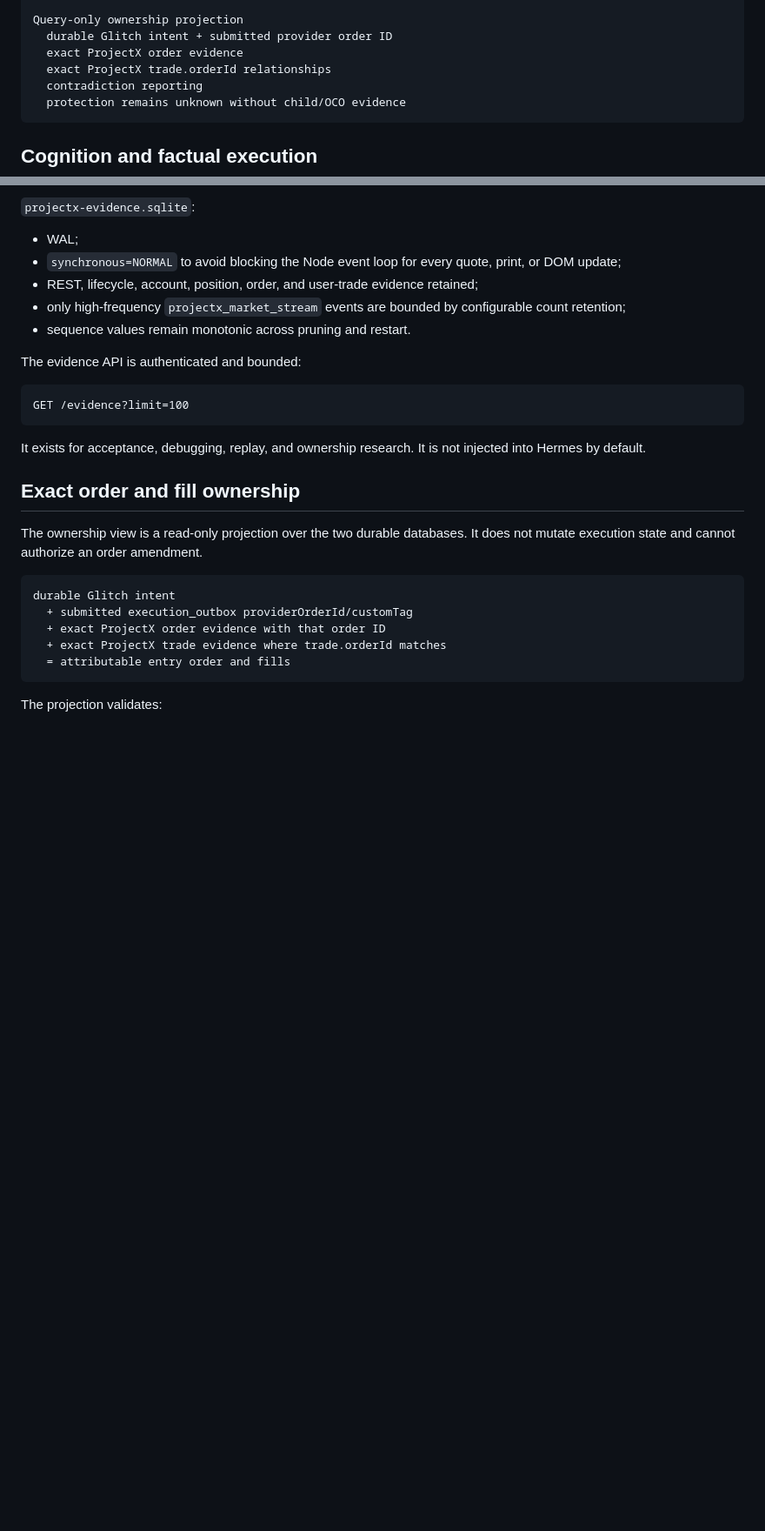
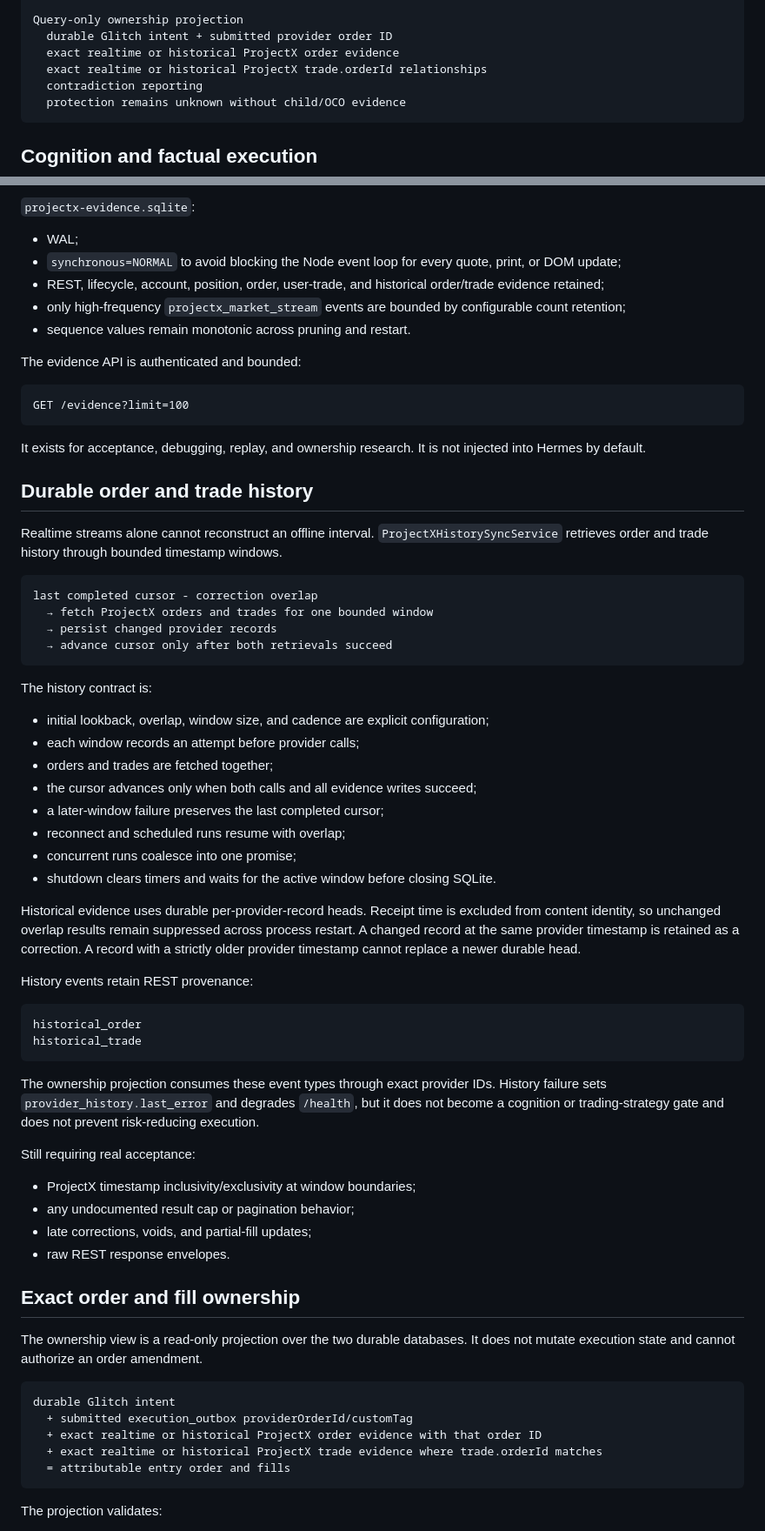
Before and after one commit to GlitchTrader/glitch-topstep, a Markdown page: docs/ARCHITECTURE.md, 2 parts joined by grey strips. Shown at 87% size. GitHub-like rendering; blank space fills up the shorter version.

Commit message:
docs: document durable ProjectX history continuity

````diff
--- a/docs/ARCHITECTURE.md
+++ b/docs/ARCHITECTURE.md
@@ -87,8 +89,8 @@ ProjectX order mutation
 
 Query-only ownership projection
   durable Glitch intent + submitted provider order ID
-  exact ProjectX order evidence
-  exact ProjectX trade.orderId relationships
+  exact realtime or historical ProjectX order evidence
+  exact realtime or historical ProjectX trade.orderId relationships
   contradiction reporting
   protection remains unknown without child/OCO evidence
 ```
@@ -160,7 +162,7 @@ Execution identity and provider telemetry use separate SQLite databases because
 
 - WAL;
 - `synchronous=NORMAL` to avoid blocking the Node event loop for every quote, print, or DOM update;
-- REST, lifecycle, account, position, order, and user-trade evidence retained;
+- REST, lifecycle, account, position, order, user-trade, and historical order/trade evidence retained;
 - only high-frequency `projectx_market_stream` events are bounded by configurable count retention;
 - sequence values remain monotonic across pruning and restart.
 
@@ -172,6 +174,46 @@ GET /evidence?limit=100
 
 It exists for acceptance, debugging, replay, and ownership research. It is not injected into Hermes by default.
 
+## Durable order and trade history
+
+Realtime streams alone cannot reconstruct an offline interval. `ProjectXHistorySyncService` retrieves order and trade history through bounded timestamp windows.
+
+```text
+last completed cursor - correction overlap
+  → fetch ProjectX orders and trades for one bounded window
+  → persist changed provider records
+  → advance cursor only after both retrievals succeed
+```
+
+The history contract is:
+
+- initial lookback, overlap, window size, and cadence are explicit configuration;
+- each window records an attempt before provider calls;
+- orders and trades are fetched together;
+- the cursor advances only when both calls and all evidence writes succeed;
+- a later-window failure preserves the last completed cursor;
+- reconnect and scheduled runs resume with overlap;
+- concurrent runs coalesce into one promise;
+- shutdown clears timers and waits for the active window before closing SQLite.
+
+Historical evidence uses durable per-provider-record heads. Receipt time is excluded from content identity, so unchanged overlap results remain suppressed across process restart. A changed record at the same provider timestamp is retained as a correction. A record with a strictly older provider timestamp cannot replace a newer durable head.
+
+History events retain REST provenance:
+
+```text
+historical_order
+historical_trade
+```
+
+The ownership projection consumes these event types through exact provider IDs. History failure sets `provider_history.last_error` and degrades `/health`, but it does not become a cognition or trading-strategy gate and does not prevent risk-reducing execution.
+
+Still requiring real acceptance:
+
+- ProjectX timestamp inclusivity/exclusivity at window boundaries;
+- any undocumented result cap or pagination behavior;
+- late corrections, voids, and partial-fill updates;
+- raw REST response envelopes.
+
 ## Exact order and fill ownership
 
 The ownership view is a read-only projection over the two durable databases. It does not mutate execution state and cannot authorize an order amendment.
@@ -179,8 +221,8 @@ The ownership view is a read-only projection over the two durable databases. It
 ```text
 durable Glitch intent
   + submitted execution_outbox providerOrderId/customTag
-  + exact ProjectX order evidence with that order ID
-  + exact ProjectX trade evidence where trade.orderId matches
+  + exact realtime or historical ProjectX order evidence with that order ID
+  + exact realtime or historical ProjectX trade evidence where trade.orderId matches
   = attributable entry order and fills
 ```
 
````
Also changed, not shown: other parts of docs/ARCHITECTURE.md (+3 -2 lines).
